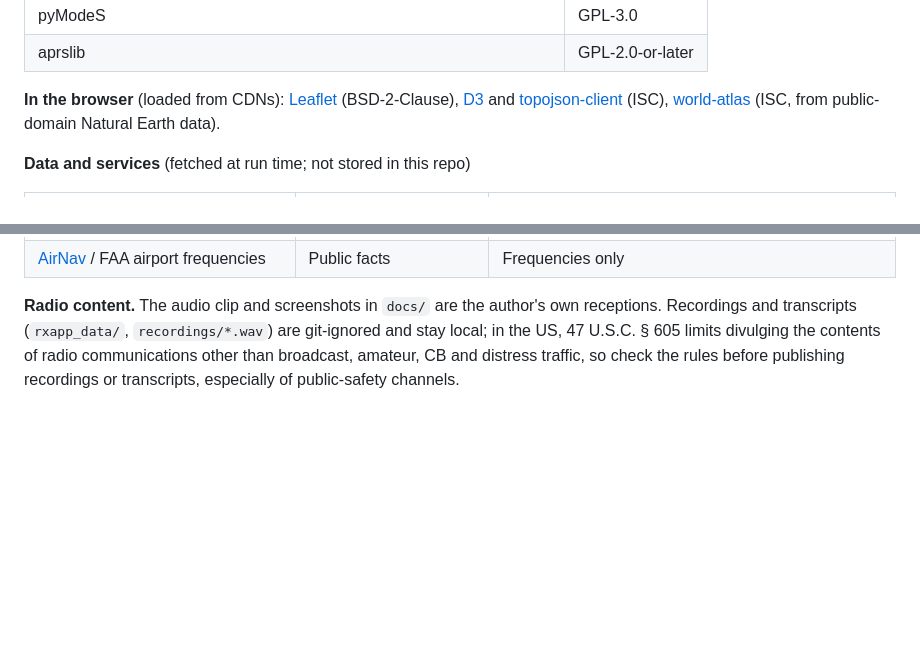
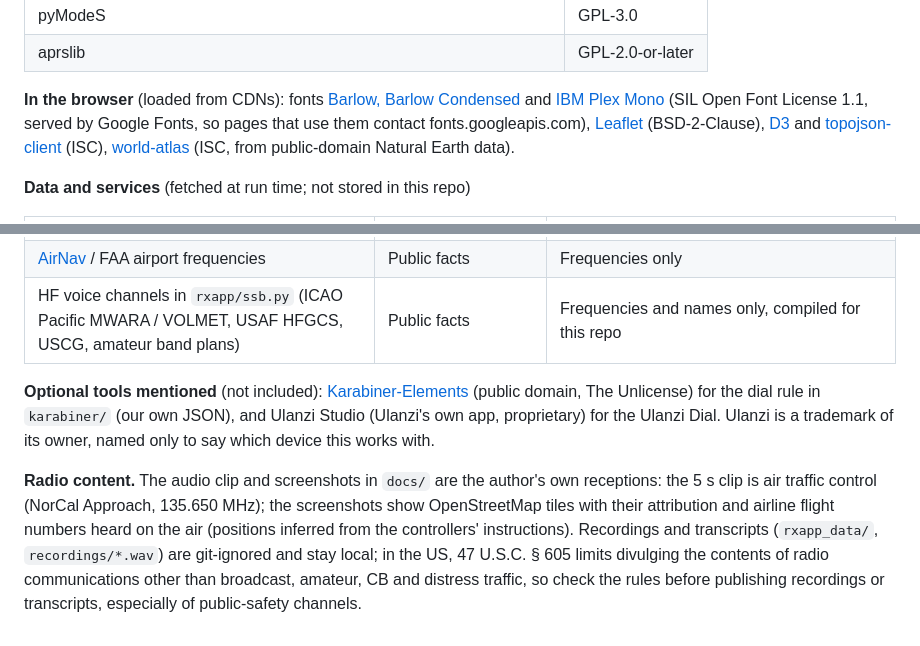
Before and after one commit to minyaozhu/rx888-radio, a Markdown page: README.md, 2 parts joined by grey strips. GitHub-like rendering; blank space fills up the shorter version.

Commit message:
README: credit the web fonts, optional tools, SSB channel sources and docs media
Co-Authored-By: Claude Opus 5.5 <noreply@anthropic.com>

```diff
--- a/README.md
+++ b/README.md
@@ -140,7 +140,9 @@ corresponding source.
 | pyModeS | GPL-3.0 |
 | aprslib | GPL-2.0-or-later |
 
-**In the browser** (loaded from CDNs): [Leaflet](https://leafletjs.com) (BSD-2-Clause),
+**In the browser** (loaded from CDNs): fonts [Barlow, Barlow Condensed](https://fonts.google.com/specimen/Barlow) and
+[IBM Plex Mono](https://github.com/IBM/plex) (SIL Open Font License 1.1, served by Google Fonts, so pages that use them
+contact fonts.googleapis.com), [Leaflet](https://leafletjs.com) (BSD-2-Clause),
 [D3](https://d3js.org) and [topojson-client](https://github.com/topojson/topojson-client) (ISC),
 [world-atlas](https://github.com/topojson/world-atlas) (ISC, from public-domain Natural Earth data).
 
@@ -154,8 +156,15 @@ corresponding source.
 | [EiBi](http://www.eibispace.de) shortwave schedule | Free to use | Downloaded per season into `rxapp_data/eibi/` |
 | Wikipedia, *List of radio stations in the San Francisco Bay Area* | CC BY-SA 4.0 | Only call signs, frequencies, cities and formats (facts) in `rxapp/broadcast.py`, with the source named |
 | [AirNav](https://www.airnav.com) / FAA airport frequencies | Public facts | Frequencies only |
+| HF voice channels in `rxapp/ssb.py` (ICAO Pacific MWARA / VOLMET, USAF HFGCS, USCG, amateur band plans) | Public facts | Frequencies and names only, compiled for this repo |
 
-**Radio content.** The audio clip and screenshots in `docs/` are the author's own receptions. Recordings and
+**Optional tools mentioned** (not included): [Karabiner-Elements](https://karabiner-elements.pqrs.org) (public domain,
+The Unlicense) for the dial rule in `karabiner/` (our own JSON), and Ulanzi Studio (Ulanzi's own app, proprietary) for
+the Ulanzi Dial. Ulanzi is a trademark of its owner, named only to say which device this works with.
+
+**Radio content.** The audio clip and screenshots in `docs/` are the author's own receptions: the 5 s clip is air
+traffic control (NorCal Approach, 135.650 MHz); the screenshots show OpenStreetMap tiles with their attribution and
+airline flight numbers heard on the air (positions inferred from the controllers' instructions). Recordings and
 transcripts (`rxapp_data/`, `recordings/*.wav`) are git-ignored and stay local; in the US, 47 U.S.C. § 605
 limits divulging the contents of radio communications other than broadcast, amateur, CB and distress traffic, so
 check the rules before publishing recordings or transcripts, especially of public-safety channels.
```
